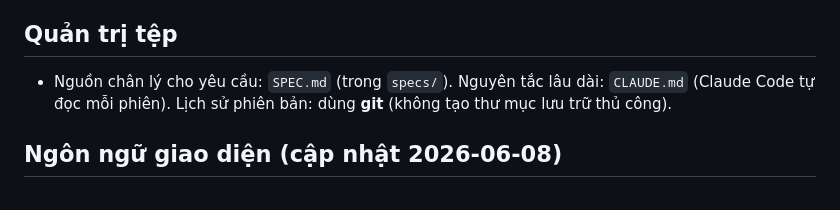
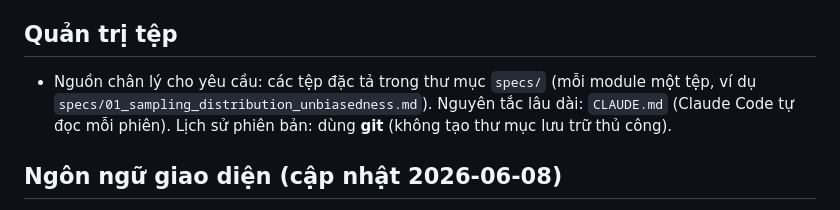
Before and after one commit to Thanhvh/regression-estimator-visual-lab, a Markdown page: notes/decisions.md, the part around the change. Rendered like a GitHub page.

Commit message:
docs: generalize spec source-of-truth note
Co-Authored-By: Claude Opus 4.8 <noreply@anthropic.com>

```diff
--- a/notes/decisions.md
+++ b/notes/decisions.md
@@ -22,7 +22,7 @@ Ghi lại CÁC QUYẾT ĐỊNH và LÝ DO, để không lặp lại tranh luận
 - Cấu trúc dự án rút ra từ thực tế **sau** module thứ hai, không thiết kế kiến trúc lớn trước.
 
 ## Quản trị tệp
-- Nguồn chân lý cho yêu cầu: `SPEC.md` (trong `specs/`). Nguyên tắc lâu dài: `CLAUDE.md` (Claude Code tự đọc mỗi phiên). Lịch sử phiên bản: dùng **git** (không tạo thư mục lưu trữ thủ công).
+- Nguồn chân lý cho yêu cầu: các tệp đặc tả trong thư mục `specs/` (mỗi module một tệp, ví dụ `specs/01_sampling_distribution_unbiasedness.md`). Nguyên tắc lâu dài: `CLAUDE.md` (Claude Code tự đọc mỗi phiên). Lịch sử phiên bản: dùng **git** (không tạo thư mục lưu trữ thủ công).
 
 ## Ngôn ngữ giao diện (cập nhật 2026-06-08)
 - **ĐẢO quyết định cũ: giao diện ứng dụng nay dùng tiếng Anh, không phải tiếng Việt.** Lý do: thuật ngữ kinh tế lượng tài chính theo chuẩn tiếng Anh, giảng viên muốn nhất quán khi dạy. Áp dụng cho mọi tệp HTML bài học (chuỗi UI + chú thích code).
```
